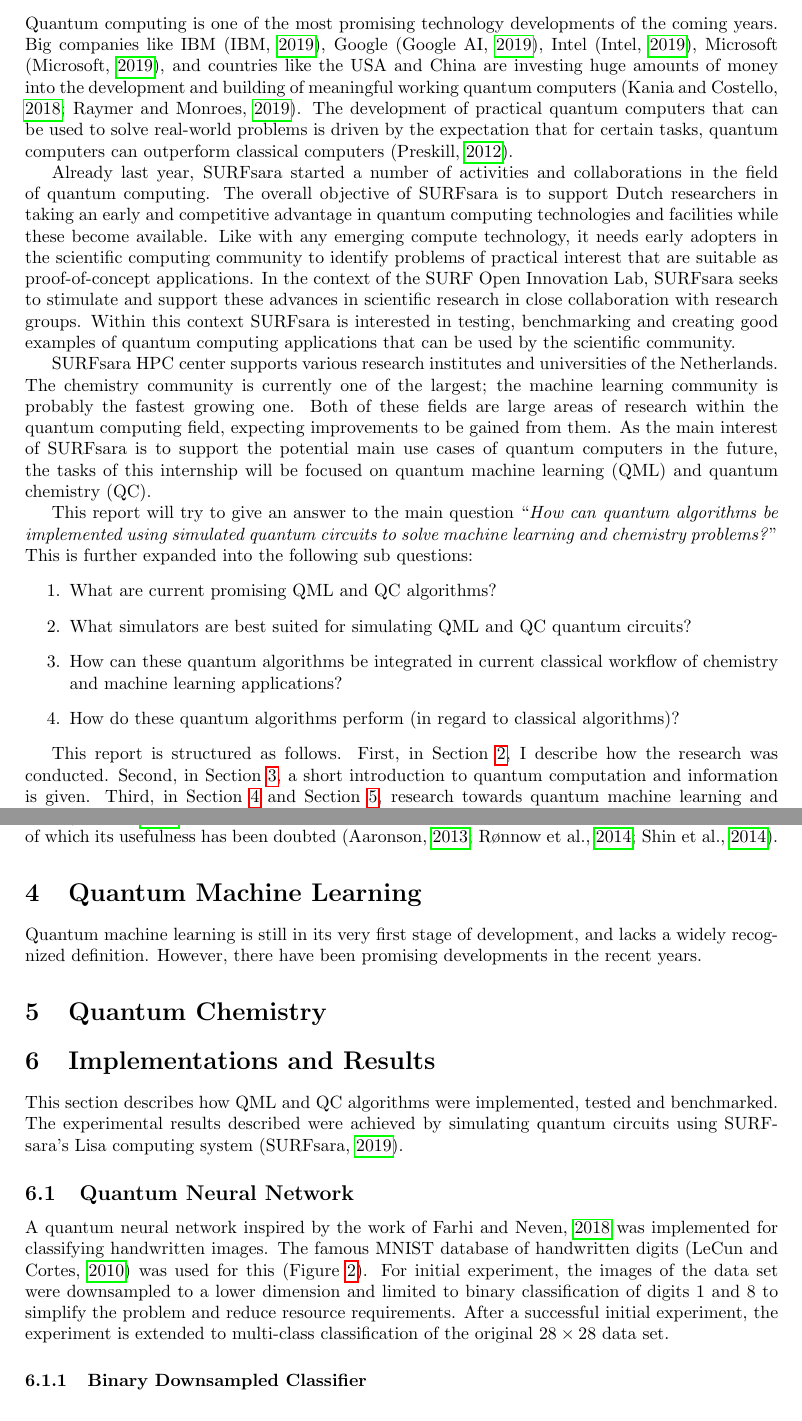
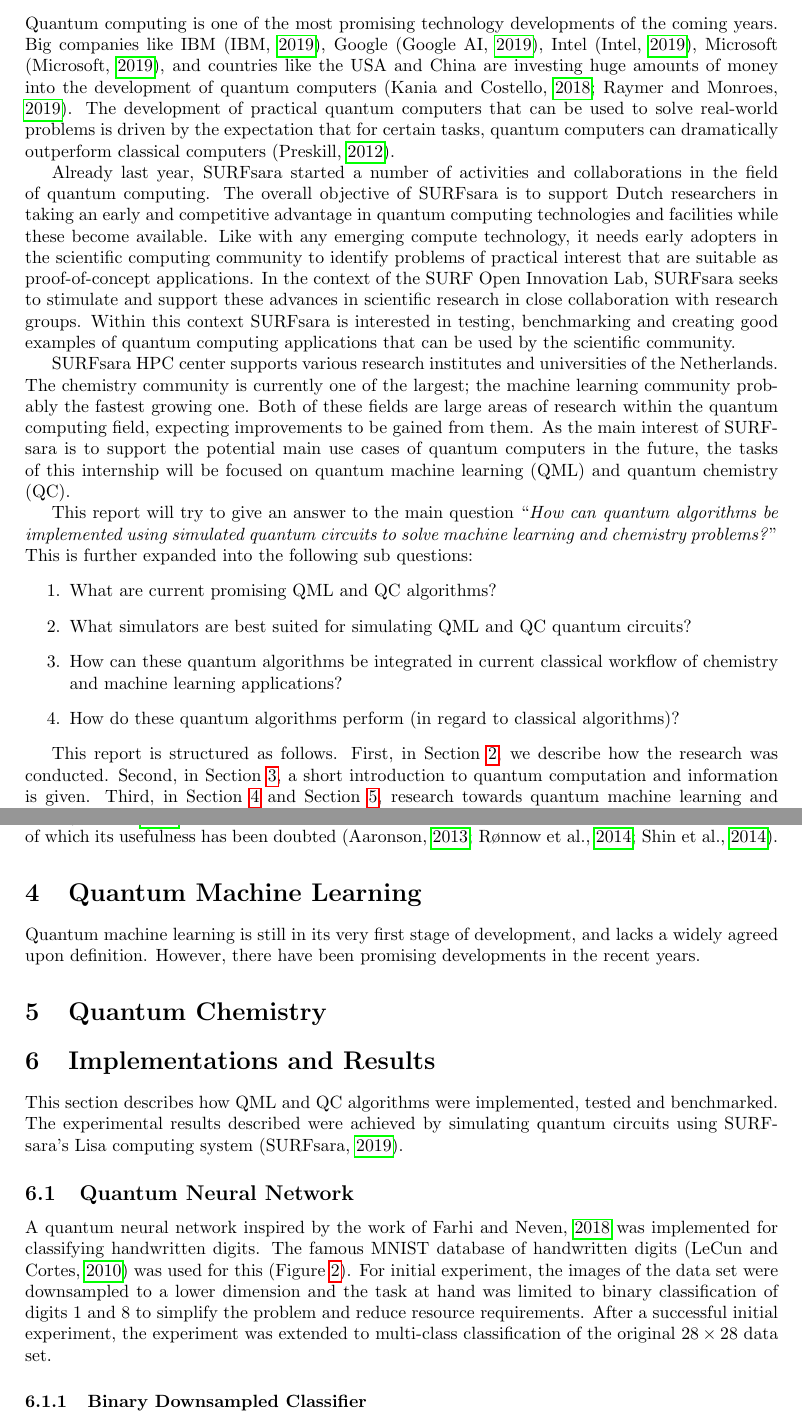
Before and after one commit to soudy/quantum-ml-research-paper, a LaTeX paper (quantum-internship-research-paper.tex): two parts of pages 3 and 7 of 11, joined at a grey line, cut so that both start at the same text. Compiled offline with pdfLaTeX.

Commit message:
Small corrections

```diff
--- a/quantum-internship-research-paper.tex
+++ b/quantum-internship-research-paper.tex
@@ -67,17 +67,17 @@ Fusce at sodales turpis. Nullam pulvinar rhoncus diam eu consequat. Sed et ante
 
 \section{Introduction}
 Quantum computing is one of the most promising technology developments of the coming years.
-Big companies like IBM (\cite{ibm-quantum}), Google (\cite{google-quantum}), Intel (\cite{intel-quantum}), Microsoft (\cite{microsoft-quantum}), and countries like the USA and China are investing huge amounts of money into the development and building of meaningful working quantum computers (\cite{usa-quantum, china-quantum}).
-The development of practical quantum computers that can be used to solve real-world problems is driven by the expectation that for certain tasks, quantum computers can outperform classical computers (\cite{preskill-qc}).
+Big companies like IBM (\cite{ibm-quantum}), Google (\cite{google-quantum}), Intel (\cite{intel-quantum}), Microsoft (\cite{microsoft-quantum}), and countries like the USA and China are investing huge amounts of money into the development of quantum computers (\cite{usa-quantum, china-quantum}).
+The development of practical quantum computers that can be used to solve real-world problems is driven by the expectation that for certain tasks, quantum computers can dramatically outperform classical computers (\cite{preskill-qc}).
 
 Already last year, SURFsara started a number of activities and collaborations in the field of quantum computing.
 The overall objective of SURFsara is to support Dutch researchers in taking an early and competitive advantage in quantum computing technologies and facilities while these become available.
-Like with any  emerging compute technology, it needs early adopters in the scientific computing community to identify problems of practical interest that are suitable as proof-of-concept applications.
+Like with any emerging compute technology, it needs early adopters in the scientific computing community to identify problems of practical interest that are suitable as proof-of-concept applications.
 In the context of the SURF Open Innovation Lab, SURFsara seeks to stimulate and support these advances in scientific research in close collaboration with research groups.
 Within this context SURFsara is interested in testing, benchmarking and creating good examples of quantum computing applications that can be used by the scientific community.
 
 SURFsara HPC center supports various research institutes and universities of the Netherlands.
-The chemistry community is currently one of the largest; the machine learning community is probably the fastest growing one.
+The chemistry community is currently one of the largest; the machine learning community probably the fastest growing one.
 Both of these fields are large areas of research within the quantum computing field, expecting improvements to be gained from them.
 As the main interest of SURFsara is to support the potential main use cases of quantum computers in the future, the tasks of this internship will be focused on quantum machine learning (QML) and quantum chemistry (QC).
 
@@ -90,7 +90,7 @@ This is further expanded into the following sub questions:
 	\item How do these quantum algorithms perform (in regard to classical algorithms)?
 \end{enumerate}
 
-This report is structured as follows. First, in Section~\ref{sec:methods}, I describe how the research was conducted.
+This report is structured as follows. First, in Section~\ref{sec:methods}, we describe how the research was conducted.
 Second, in Section~\ref{sec:quantum-computation-information}, a short introduction to quantum computation and information is given.
 Third, in Section~\ref{sec:quantum-ml} and Section~\ref{sec:quantum-chemistry}, research towards quantum machine learning and quantum chemistry is described.
 Finally, in Section~\ref{sec:implementation-and-results}, quantum algorithms are implemented using simulation and the results are discussed.
@@ -303,7 +303,7 @@ There exist special purpose quantum computers called quantum annealers, which ha
 These quantum annealers are restricted to solving optimization problems, of which its usefulness has been doubted~(\cite{how-quantum-dwave, aaronson-dwave, detecting-quantum-speedup}).
 
 \section{Quantum Machine Learning} \label{sec:quantum-ml}
-Quantum machine learning is still in its very first stage of development, and lacks a widely recognized definition.
+Quantum machine learning is still in its very first stage of development, and lacks a widely agreed upon definition.
 However, there have been promising developments in the recent years.
 
 \section{Quantum Chemistry} \label{sec:quantum-chemistry}
@@ -313,10 +313,10 @@ This section describes how QML and QC algorithms were implemented, tested and be
 The experimental results described were achieved by simulating quantum circuits using SURFsara's Lisa computing system~(\cite{surfsara-lisa}).
 
 \subsection{Quantum Neural Network}
-A quantum neural network inspired by the work of~\cite{qnn-near-term} was implemented for classifying handwritten images.
+A quantum neural network inspired by the work of~\cite{qnn-near-term} was implemented for classifying handwritten digits.
 The famous MNIST database of handwritten digits~(\cite{mnist-digits}) was used for this (Figure~\ref{fig:mnist}).
-For initial experiment, the images of the data set were downsampled to a lower dimension and limited to binary classification of digits 1 and 8 to simplify the problem and reduce resource requirements.
-After a successful initial experiment, the experiment is extended to multi-class classification of the original $28 \times 28$ data set.
+For initial experiment, the images of the data set were downsampled to a lower dimension and the task at hand was limited to binary classification of digits 1 and 8 to simplify the problem and reduce resource requirements.
+After a successful initial experiment, the experiment was extended to multi-class classification of the original $28 \times 28$ data set.
 \begin{figure}[ht]
 	\centering
 	\begin{subfigure}{.5\textwidth}
```
Also changed, not shown: quantum-internship-research-paper.pdf, quantum-internship-research-paper.tex (12 more changed lines).
